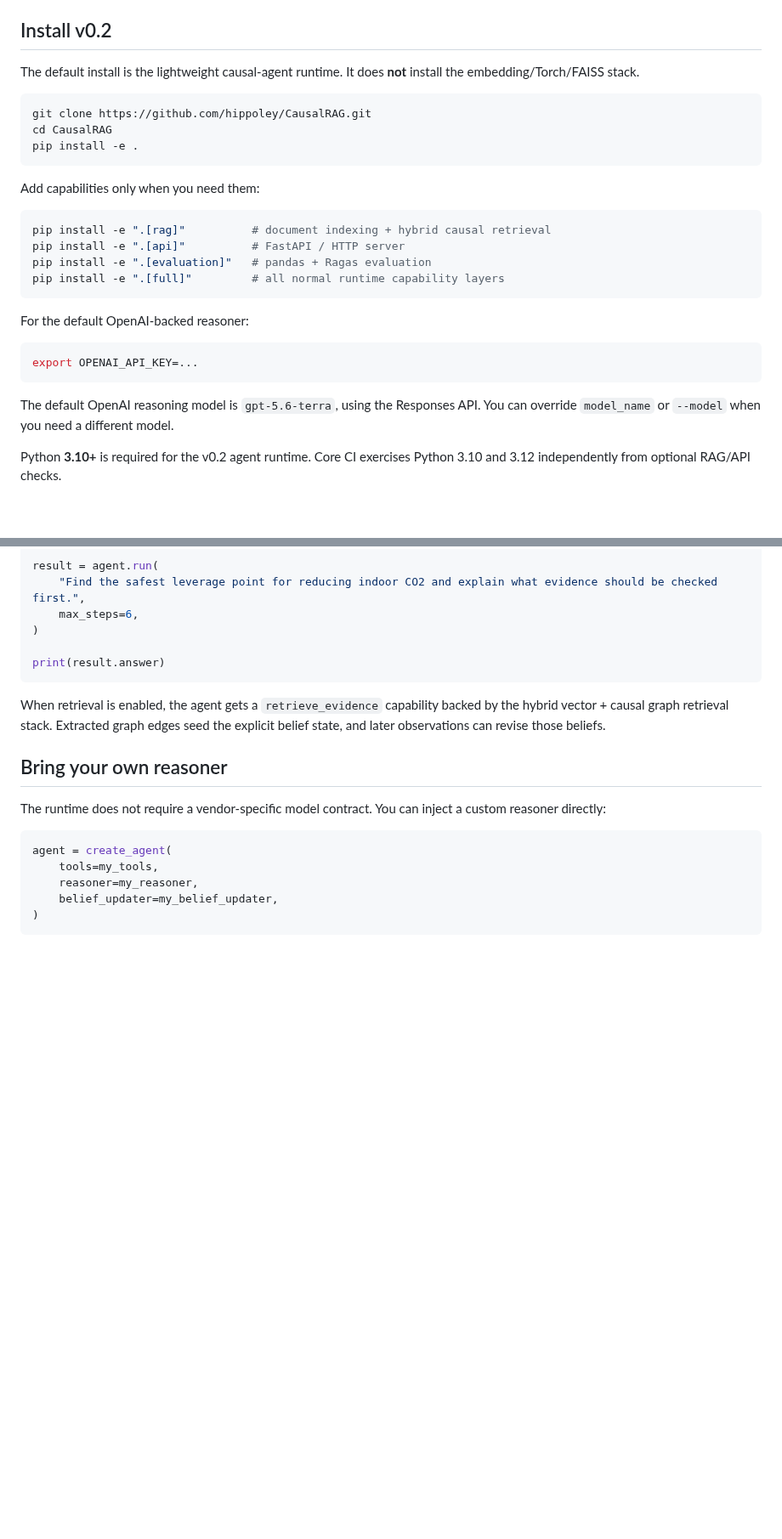
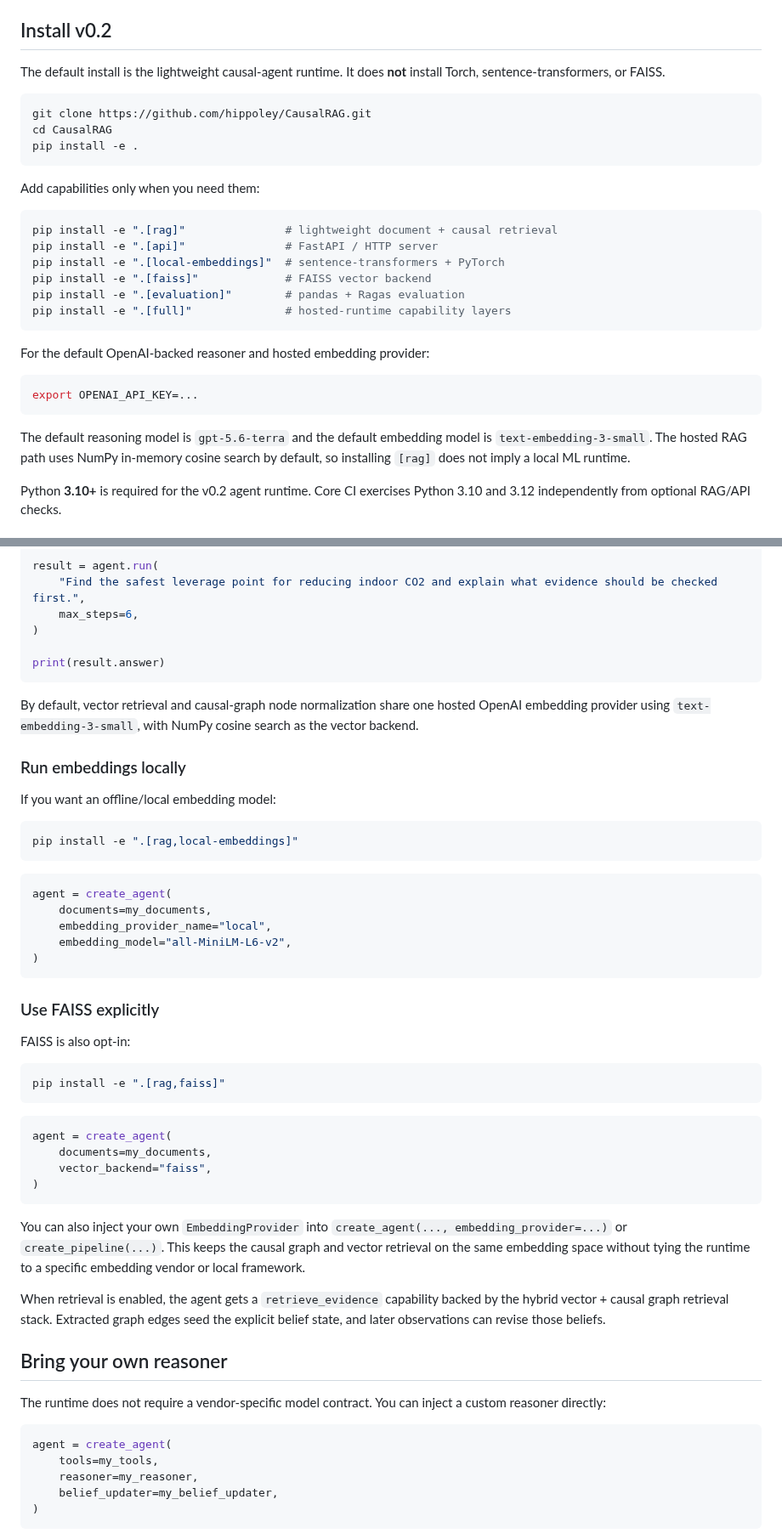
Before and after one commit to hippoley/CausalRAG, a Markdown page: README.MD, 2 parts joined by grey strips. Shown at 85% size. Drawn GitHub-style; blank space fills up the shorter version.

Commit message:
Document lightweight hosted and local embedding paths

````diff
--- a/README.MD
+++ b/README.MD
@@ -38,7 +38,7 @@ The legacy `CausalRAGPipeline` remains available as an optional compatibility la
 
 ## Install v0.2
 
-The default install is the lightweight causal-agent runtime. It does **not** install the embedding/Torch/FAISS stack.
+The default install is the lightweight causal-agent runtime. It does **not** install Torch, sentence-transformers, or FAISS.
 
 ```bash
 git clone https://github.com/hippoley/CausalRAG.git
@@ -49,19 +49,21 @@ pip install -e .
 Add capabilities only when you need them:
 
 ```bash
-pip install -e ".[rag]"          # document indexing + hybrid causal retrieval
-pip install -e ".[api]"          # FastAPI / HTTP server
-pip install -e ".[evaluation]"   # pandas + Ragas evaluation
-pip install -e ".[full]"         # all normal runtime capability layers
+pip install -e ".[rag]"               # lightweight document + causal retrieval
+pip install -e ".[api]"               # FastAPI / HTTP server
+pip install -e ".[local-embeddings]"  # sentence-transformers + PyTorch
+pip install -e ".[faiss]"             # FAISS vector backend
+pip install -e ".[evaluation]"        # pandas + Ragas evaluation
+pip install -e ".[full]"              # hosted-runtime capability layers
 ```
 
-For the default OpenAI-backed reasoner:
+For the default OpenAI-backed reasoner and hosted embedding provider:
 
 ```bash
 export OPENAI_API_KEY=...
 ```
 
-The default OpenAI reasoning model is `gpt-5.6-terra`, using the Responses API. You can override `model_name` or `--model` when you need a different model.
+The default reasoning model is `gpt-5.6-terra` and the default embedding model is `text-embedding-3-small`. The hosted RAG path uses NumPy in-memory cosine search by default, so installing `[rag]` does not imply a local ML runtime.
 
 Python **3.10+** is required for the v0.2 agent runtime. Core CI exercises Python 3.10 and 3.12 independently from optional RAG/API checks.
 
@@ -130,6 +132,41 @@ result = agent.run(
 
 print(result.answer)
 ```
+
+By default, vector retrieval and causal-graph node normalization share one hosted OpenAI embedding provider using `text-embedding-3-small`, with NumPy cosine search as the vector backend.
+
+### Run embeddings locally
+
+If you want an offline/local embedding model:
+
+```bash
+pip install -e ".[rag,local-embeddings]"
+```
+
+```python
+agent = create_agent(
+    documents=my_documents,
+    embedding_provider_name="local",
+    embedding_model="all-MiniLM-L6-v2",
+)
+```
+
+### Use FAISS explicitly
+
+FAISS is also opt-in:
+
+```bash
+pip install -e ".[rag,faiss]"
+```
+
+```python
+agent = create_agent(
+    documents=my_documents,
+    vector_backend="faiss",
+)
+```
+
+You can also inject your own `EmbeddingProvider` into `create_agent(..., embedding_provider=...)` or `create_pipeline(...)`. This keeps the causal graph and vector retrieval on the same embedding space without tying the runtime to a specific embedding vendor or local framework.
 
 When retrieval is enabled, the agent gets a `retrieve_evidence` capability backed by the hybrid vector + causal graph retrieval stack. Extracted graph edges seed the explicit belief state, and later observations can revise those beliefs.
 
````
Also changed, not shown: other parts of README.MD (+25 -10 lines).
